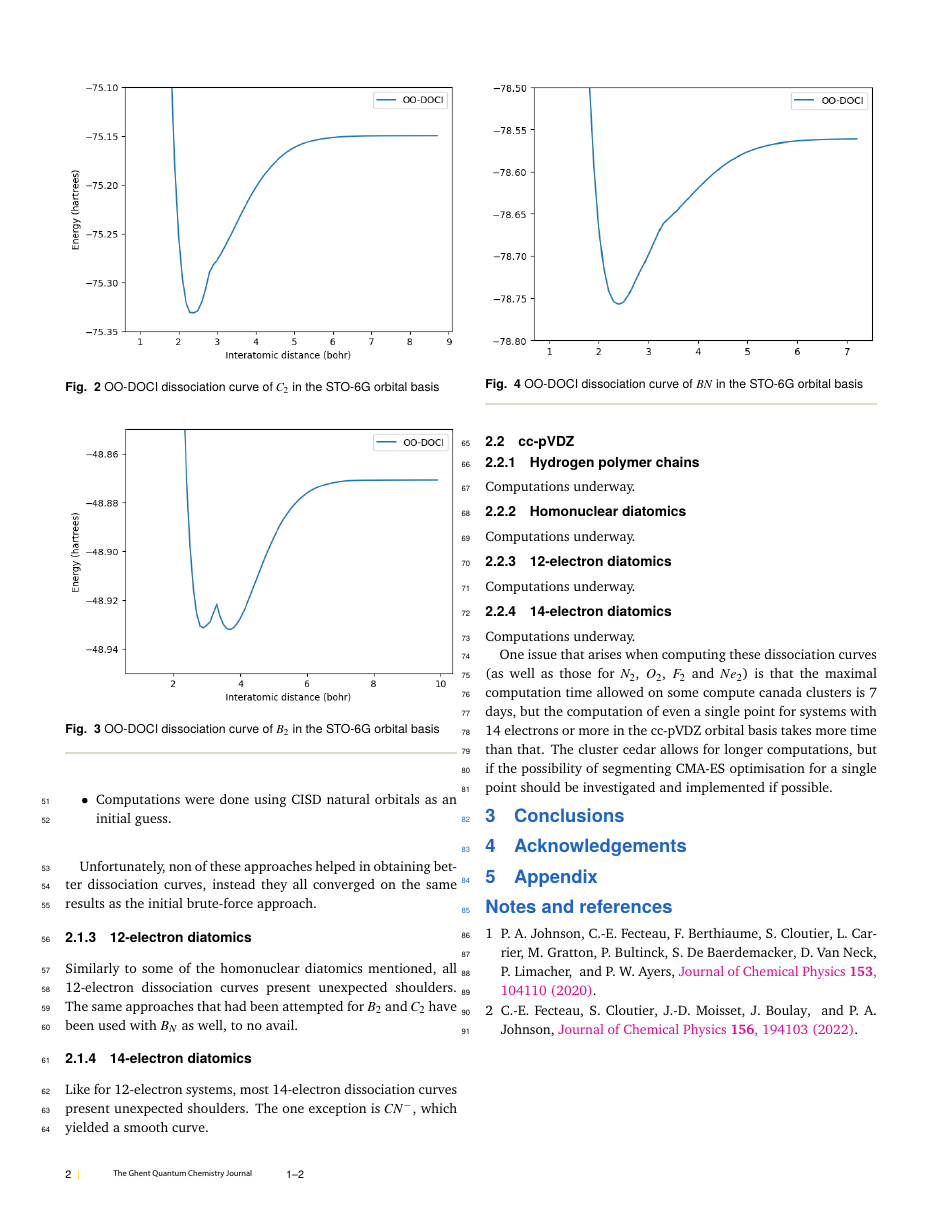
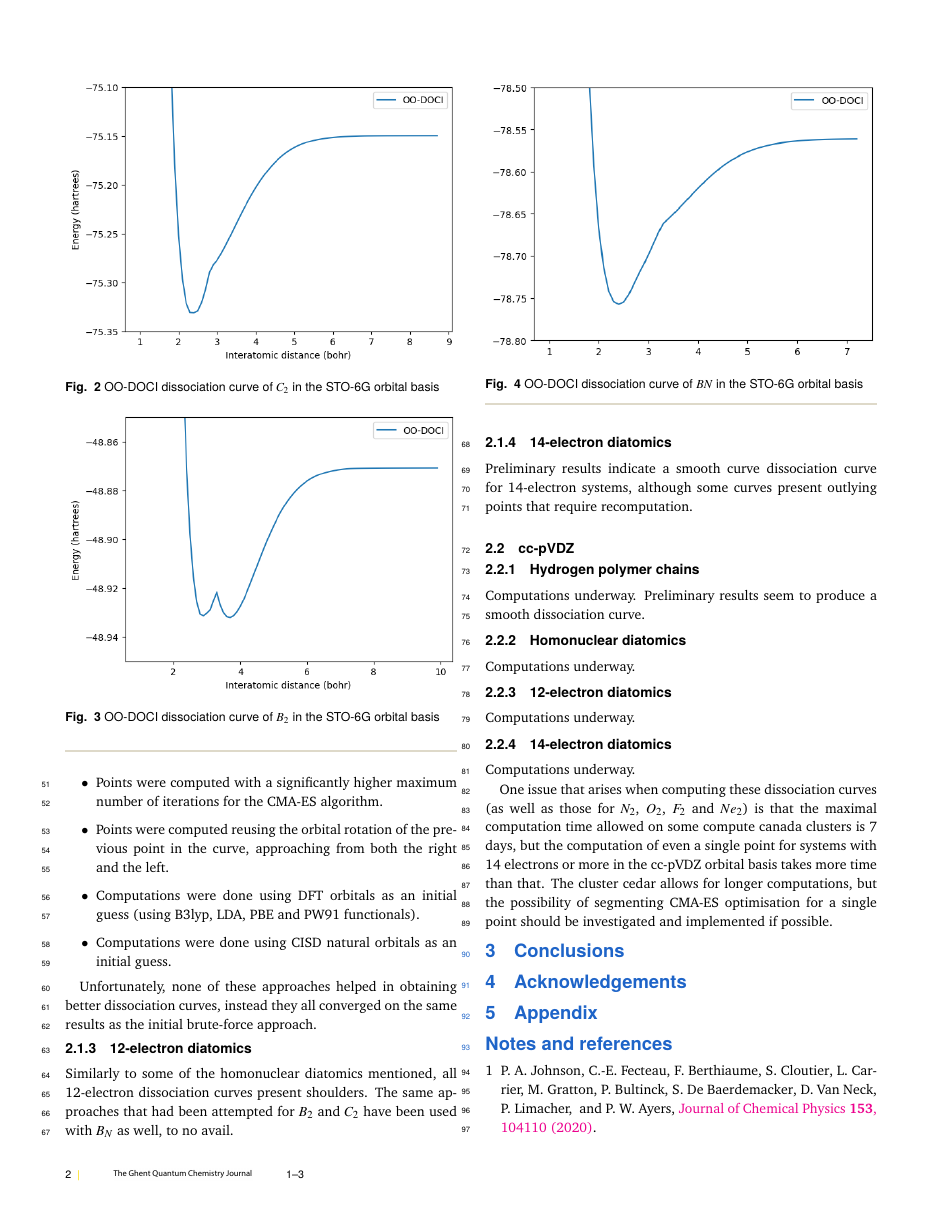
Before and after one commit to CEFEC4/OO-DOCI_outline, a LaTeX document (outline/outline.tex): page 2 of 2 before the commit and page 2 of 3 after it. The pictures show the PDF file outline/outline.pdf that the author committed with the source.

Commit message:
Thoroughly analysed existing results for STO-6G dissociation curves.

```diff
--- a/outline/outline.tex
+++ b/outline/outline.tex
@@ -228,3 +230,4 @@ Various alternatives for the initial guess for the orbitals have been used (with
 
 \begin{itemize}
+  \item Points were computed with a significantly higher maximum number of iterations for the CMA-ES algorithm.
   \item Points were computed reusing the orbital rotation of the previous point in the curve, approaching from both the right and the left.
@@ -232,3 +235,4 @@ Various alternatives for the initial guess for the orbitals have been used (with
   \item Computations were done using CISD natural orbitals as an initial guess.
 \end{itemize}
 
+Unfortunately, none of these approaches helped in obtaining better dissociation curves, instead they all converged on the same results as the initial brute-force approach.
@@ -247,13 +250,13 @@ Similarly to some of the homonuclear diatomics mentioned, all 12-electron dissoc
 
 \subsubsection{14-electron diatomics}
 
-Like for 12-electron systems, most 14-electron dissociation curves present unexpected shoulders. The one exception is $CN^-$, which yielded a smooth curve.
+Preliminary results indicate a smooth curve dissociation curve for 14-electron systems, although some curves present outlying points that require recomputation.
 
 %INSERT FIGURES
 
 \subsection{cc-pVDZ}
 \subsubsection{Hydrogen polymer chains}
-Computations underway.
+Computations underway. Preliminary results seem to produce a smooth dissociation curve.
 
 \subsubsection{Homonuclear diatomics}
 Computations underway.
@@ -264,7 +267,7 @@ Computations underway.
 \subsubsection{14-electron diatomics}
 Computations underway.
 
-One issue that arises when computing these dissociation curves (as well as those for $N_2$, $O_2$, $F_2$ and $Ne_2$) is that the maximal computation time allowed on some compute canada clusters is 7 days, but the computation of even a single point for systems with 14 electrons or more in the cc-pVDZ orbital basis takes more time than that. The cluster cedar allows for longer computations, but if the possibility of segmenting CMA-ES optimisation for a single point should be investigated and implemented if possible.
+One issue that arises when computing these dissociation curves (as well as those for $N_2$, $O_2$, $F_2$ and $Ne_2$) is that the maximal computation time allowed on some compute canada clusters is 7 days, but the computation of even a single point for systems with 14 electrons or more in the cc-pVDZ orbital basis takes more time than that. The cluster cedar allows for longer computations, but the possibility of segmenting CMA-ES optimisation for a single point should be investigated and implemented if possible.
 
 \section{Conclusions}
 
```
Also changed, not shown: outline/outline.pdf, outline/outline.tex (13 more changed lines), 1 other file.
